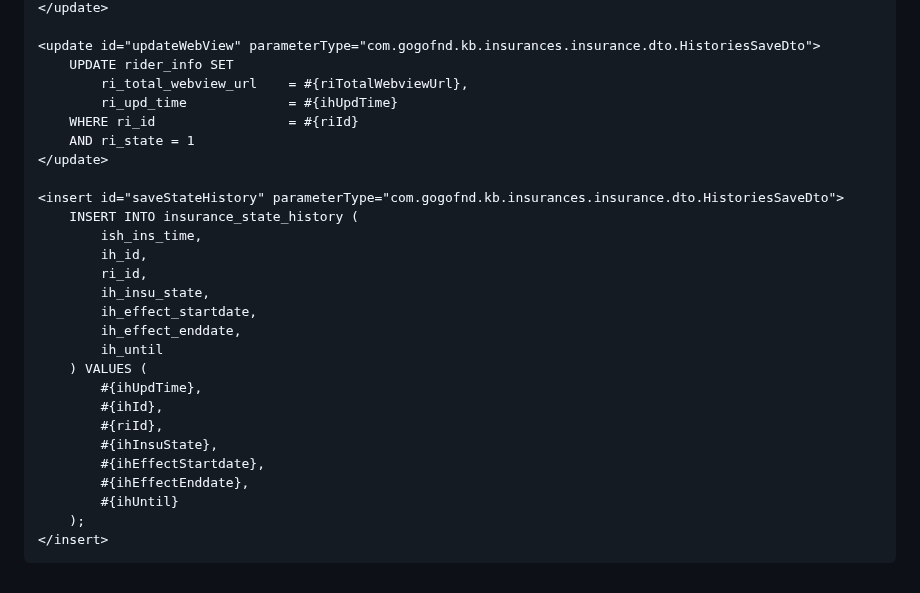
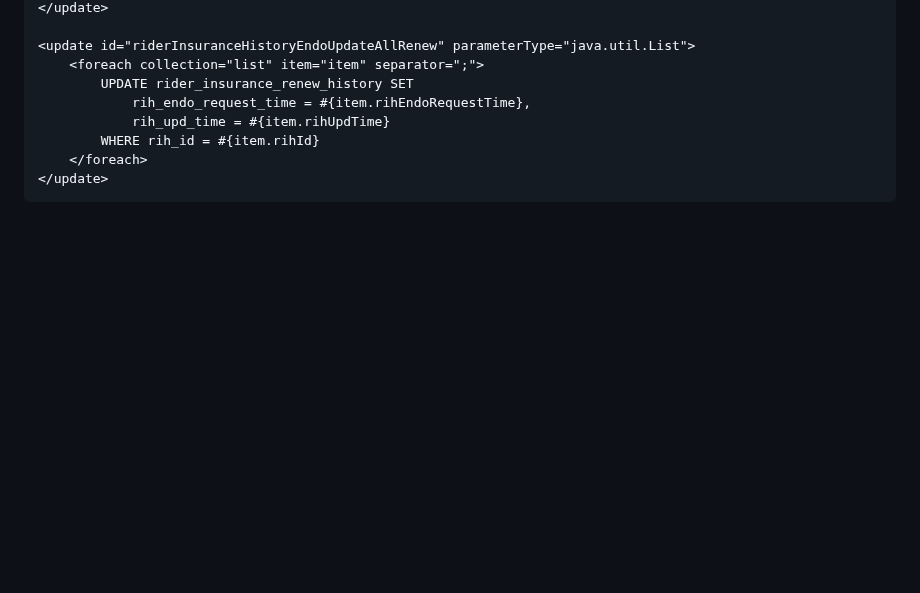
Before and after one commit to 100-danong/html-test, a Markdown page: README.md, the part around one of its changes. GitHub-like rendering; blank space fills up the shorter version.

```diff
--- a/README.md
+++ b/README.md
@@ -76,29 +97,10 @@
     </update>
 
-    <update id="updateWebView" parameterType="com.gogofnd.kb.insurances.insurance.dto.HistoriesSaveDto">
-        UPDATE rider_info SET
-            ri_total_webview_url    = #{riTotalWebviewUrl},
-            ri_upd_time             = #{ihUpdTime}
-        WHERE ri_id                 = #{riId}
-        AND ri_state = 1
+    <update id="riderInsuranceHistoryEndoUpdateAllRenew" parameterType="java.util.List">
+        <foreach collection="list" item="item" separator=";">
+            UPDATE rider_insurance_renew_history SET
+                rih_endo_request_time = #{item.rihEndoRequestTime},
+                rih_upd_time = #{item.rihUpdTime}
+            WHERE rih_id = #{item.rihId}
+        </foreach>
     </update>
-
-    <insert id="saveStateHistory" parameterType="com.gogofnd.kb.insurances.insurance.dto.HistoriesSaveDto">
-        INSERT INTO insurance_state_history (
-            ish_ins_time,
-            ih_id,
-            ri_id,
-            ih_insu_state,
-            ih_effect_startdate,
-            ih_effect_enddate,
-            ih_until
-        ) VALUES (
-            #{ihUpdTime},
-            #{ihId},
-            #{riId},
-            #{ihInsuState},
-            #{ihEffectStartdate},
-            #{ihEffectEnddate},
-            #{ihUntil}
-        );
-    </insert>
```
Also changed, not shown: other parts of README.md (+62 -41 lines).
